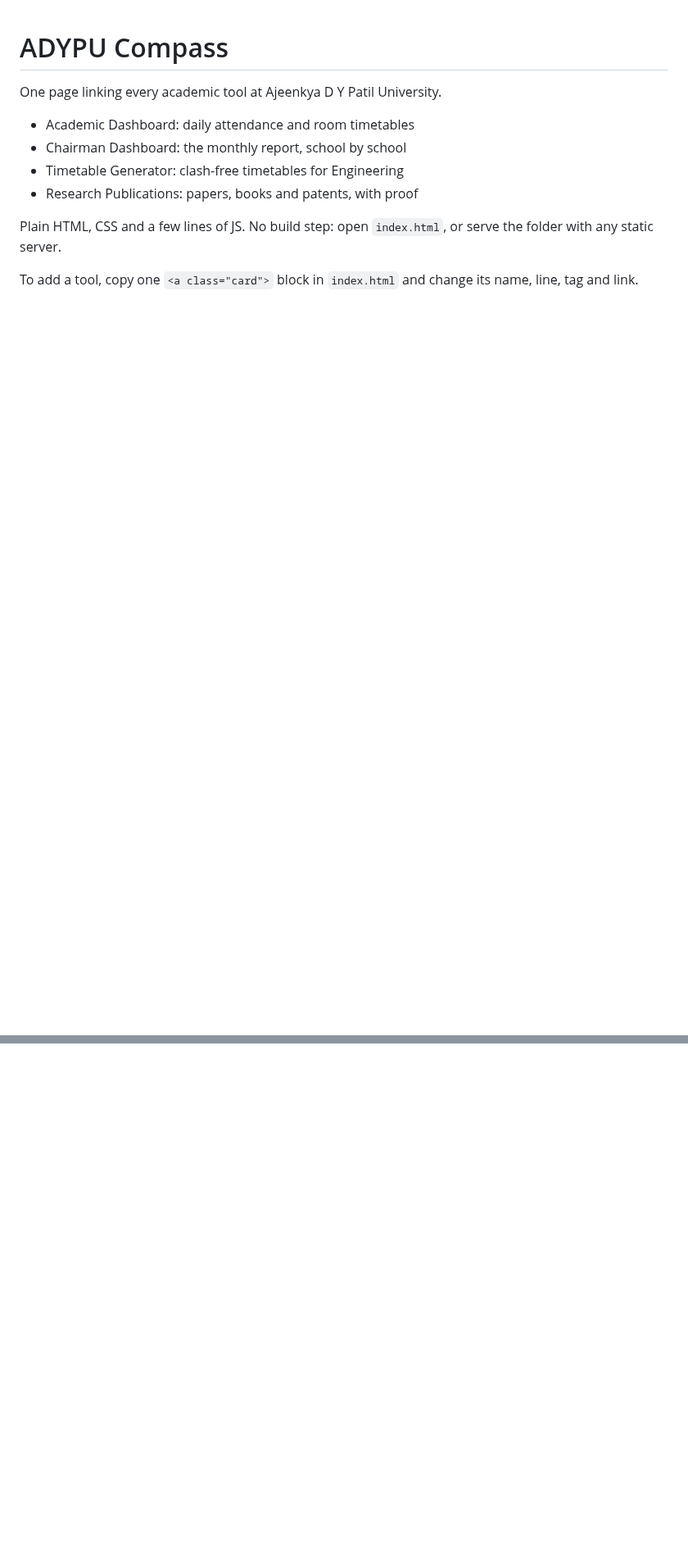
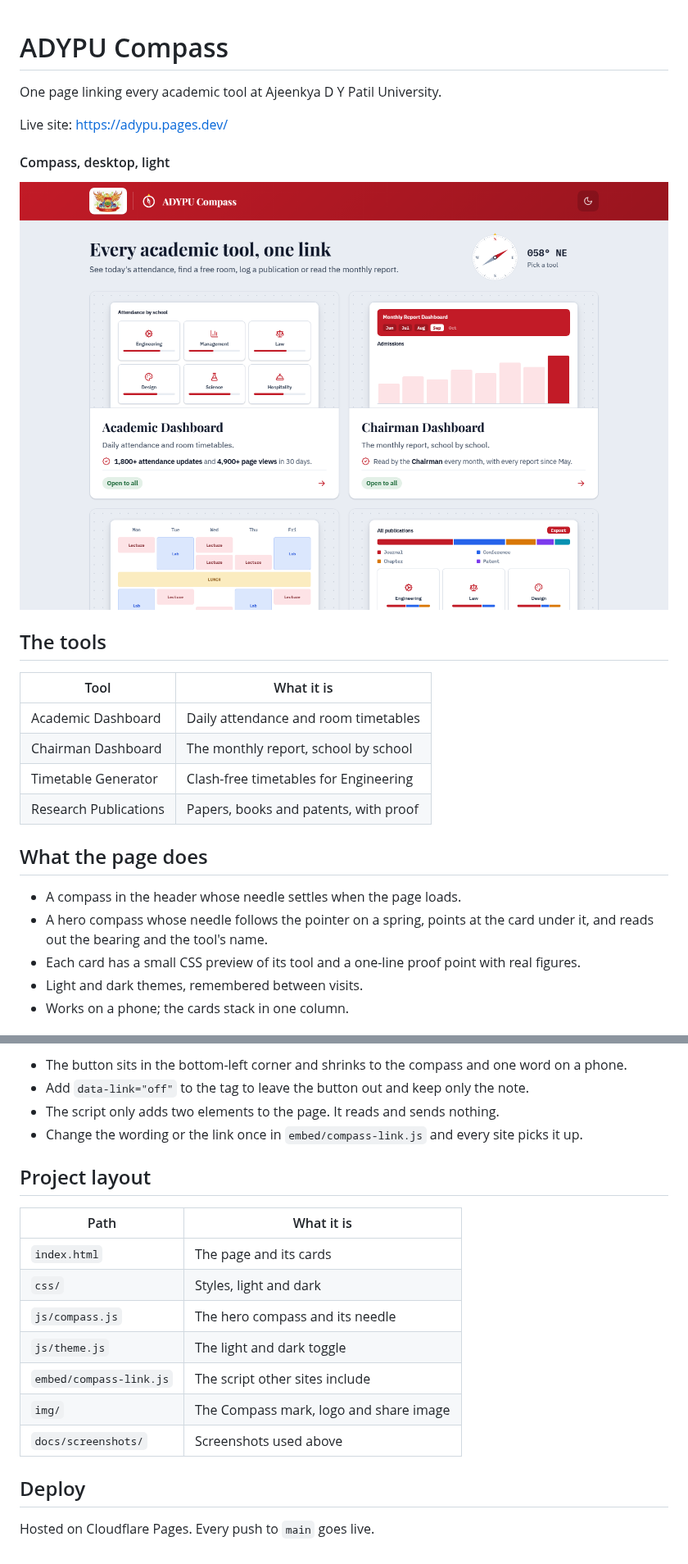
Before and after one commit to D00M1909/adypu-hub, a Markdown page: README.md, 2 parts joined by grey strips. Shown at 82% size. GitHub-like rendering; pictures changed too: docs/screenshots/compass.png (added); blank space fills up the shorter version.

Commit message:
Rewrite the README with screenshots, embed docs and setup

```diff
--- a/README.md
+++ b/README.md
@@ -2,11 +2,26 @@
 
 One page linking every academic tool at Ajeenkya D Y Patil University.
 
-- Academic Dashboard: daily attendance and room timetables
-- Chairman Dashboard: the monthly report, school by school
-- Timetable Generator: clash-free timetables for Engineering
-- Research Publications: papers, books and patents, with proof
+Live site: <https://adypu.pages.dev/>
 
-Plain HTML, CSS and a few lines of JS. No build step: open `index.html`, or serve the folder with any static server.
+#### Compass, desktop, light
 
-To add a tool, copy one `<a class="card">` block in `index.html` and change its name, line, tag and link.
+![The Compass page on a desktop in light mode](docs/screenshots/compass.png)
+
+## The tools
+
+| Tool | What it is |
+| --- | --- |
+| Academic Dashboard | Daily attendance and room timetables |
+| Chairman Dashboard | The monthly report, school by school |
+| Timetable Generator | Clash-free timetables for Engineering |
+| Research Publications | Papers, books and patents, with proof |
+
+## What the page does
+
+- A compass in the header whose needle settles when the page loads.
+- A hero compass whose needle follows the pointer on a spring, points at the card under it, and reads out the bearing and the tool's name.
+- Each card has a small CSS preview of its tool and a one-line proof point with real figures.
+- Light and dark themes, remembered between visits.
+- Works on a phone; the cards stack in one column.
+
@@ -12,0 +59,20 @@ To add a tool, copy one `<a class="card">` block in `index.html` and change its
+- The button sits in the bottom-left corner and shrinks to the compass and one word on a phone.
+- Add `data-link="off"` to the tag to leave the button out and keep only the note.
+- The script only adds two elements to the page. It reads and sends nothing.
+- Change the wording or the link once in `embed/compass-link.js` and every site picks it up.
+
+## Project layout
+
+| Path | What it is |
+| --- | --- |
+| `index.html` | The page and its cards |
+| `css/` | Styles, light and dark |
+| `js/compass.js` | The hero compass and its needle |
+| `js/theme.js` | The light and dark toggle |
+| `embed/compass-link.js` | The script other sites include |
+| `img/` | The Compass mark, logo and share image |
+| `docs/screenshots/` | Screenshots used above |
+
+## Deploy
+
+Hosted on Cloudflare Pages. Every push to `main` goes live.
```
Also changed, not shown: other parts of README.md (+31 -0 lines), docs/screenshots/compass-dark.png (added), docs/screenshots/phone.png (added).
